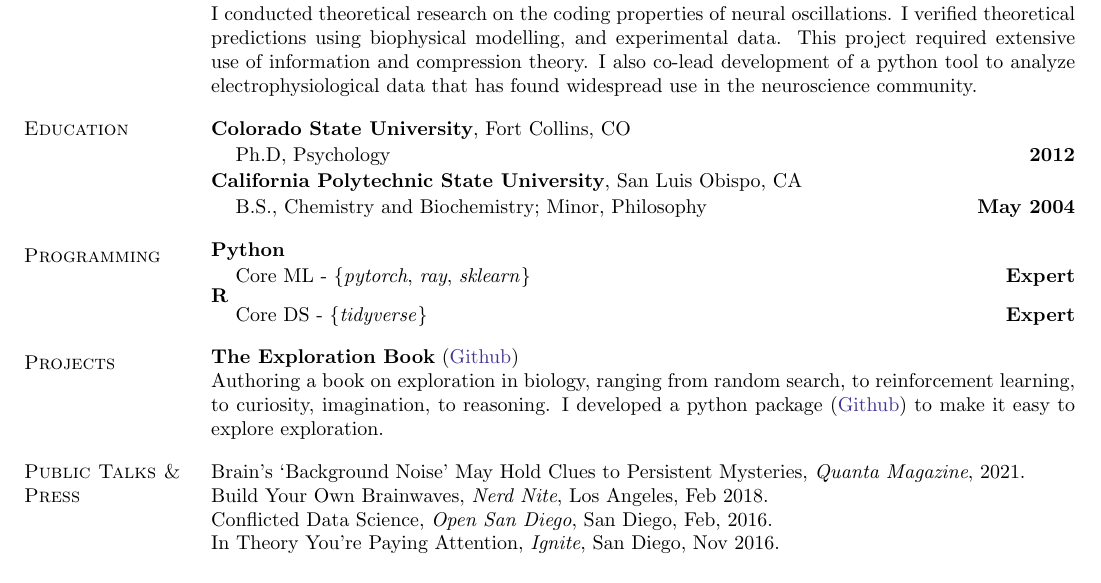
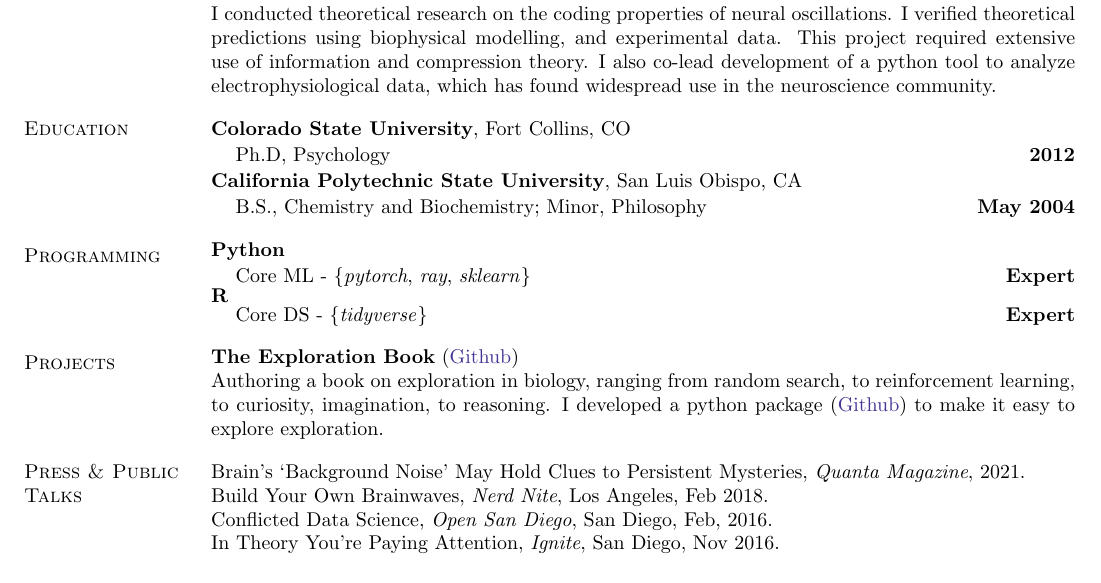
Before and after one commit to parenthetical-e/Resume, a LaTeX CV (ep-resume.tex): part of the page, cut so that both start at the same text. Compiled offline with pdfLaTeX.

Commit message:
Fiddling w/ alliteration

```diff
--- a/ep-resume.tex
+++ b/ep-resume.tex
@@ -70,7 +70,7 @@ I was the technical lead building a \emph{real-time} system for complex spatio-t
 \vspace{-.2cm}
 {\bf U.C. San Diego} - San Diego, CA\\
 {\em Postdoctoral Fellow} \hfill {\bf 2014 - 2017}\\
-I conducted theoretical research on the coding properties of neural oscillations. I verified theoretical predictions using biophysical modelling, and experimental data. This project required extensive use of information and compression theory. I also co-lead development of a python tool to analyze electrophysiological data that has found widespread use in the neuroscience community.
+I conducted theoretical research on the coding properties of neural oscillations. I verified theoretical predictions using biophysical modelling, and experimental data. This project required extensive use of information and compression theory. I also co-lead development of a python tool to analyze electrophysiological data, which has found widespread use in the neuroscience community.
 
 % ---------------------------------------------------------------------------
 \vspace{-.2cm}
@@ -123,7 +123,7 @@ Authoring a book on exploration in biology, ranging from random search, to reinf
 
 % ---------------------------------------------------------------------------
 \vspace{-.2cm}
-\section{\sc Public Talks \& Press}
+\section{\sc Press \& Public Talks}
 Brain's `Background Noise' May Hold Clues to Persistent Mysteries, \emph{Quanta Magazine}, 2021. \\
 Build Your Own Brainwaves, \emph{Nerd Nite}, Los Angeles, Feb 2018. \\
 Conflicted Data Science, \emph{Open San Diego}, San Diego, Feb, 2016. \\
```
Also changed, not shown: ep-resume.pdf.
